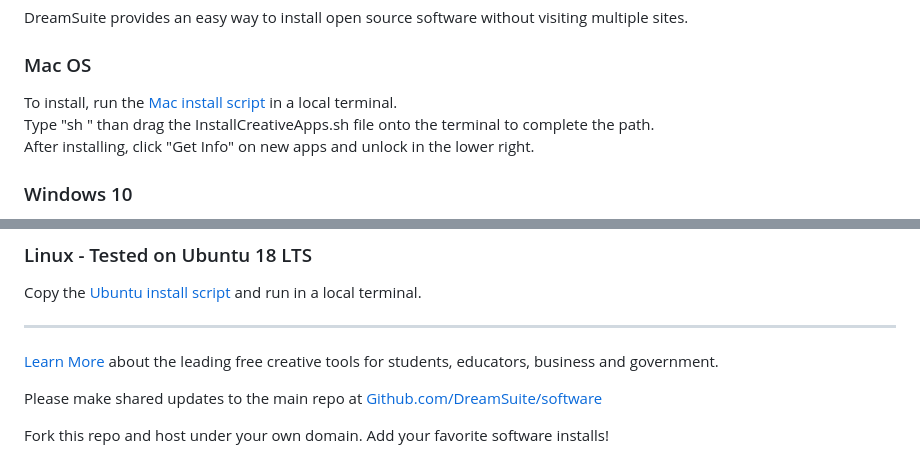
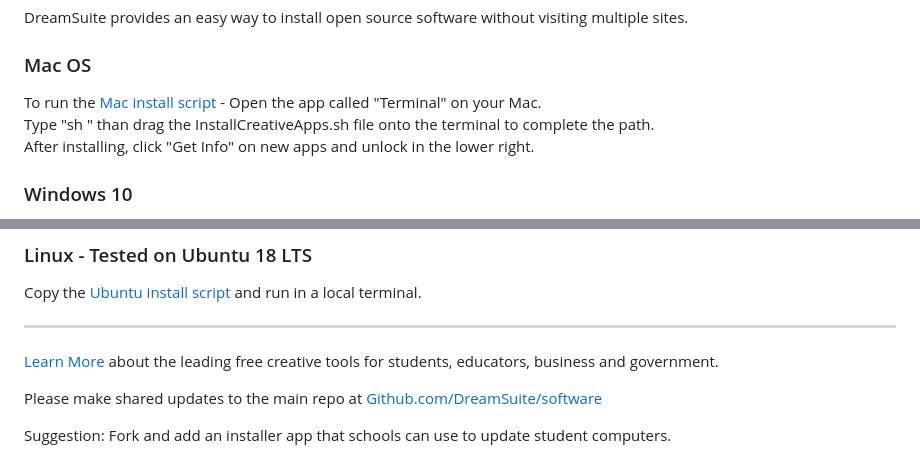
Before and after one commit to DesignSuite/software, a Markdown page: README.md, 2 parts joined by grey strips. GitHub-like rendering.

Commit message:
Intro

```diff
--- a/README.md
+++ b/README.md
@@ -4,7 +4,7 @@ DreamSuite provides an easy way to install open source software without visiting
 
 ### Mac OS
 
-To install, run the [Mac install script](MacOS/InstallCreativeApps.sh) in a local terminal.
+To run the [Mac install script](MacOS/InstallCreativeApps.sh) - Open the app called "Terminal" on your Mac.
 Type "sh " than drag the InstallCreativeApps.sh file onto the terminal to complete the path.
 After installing, click "Get Info" on new apps and unlock in the lower right.
 
@@ -19,4 +19,4 @@ Copy the [Ubuntu install script](Ubuntu/InstallCreativeApps.sh) and run in a loc
 
 Please make shared updates to the main repo at [Github.com/DreamSuite/software](https://Github.com/DesignSuite/creative)
 
-Fork this repo and host under your own domain.  Add your favorite software installs!
+Suggestion: Fork and add an installer app that schools can use to update student computers.
```
Also changed, not shown: img/dreamsuite.jpg.
